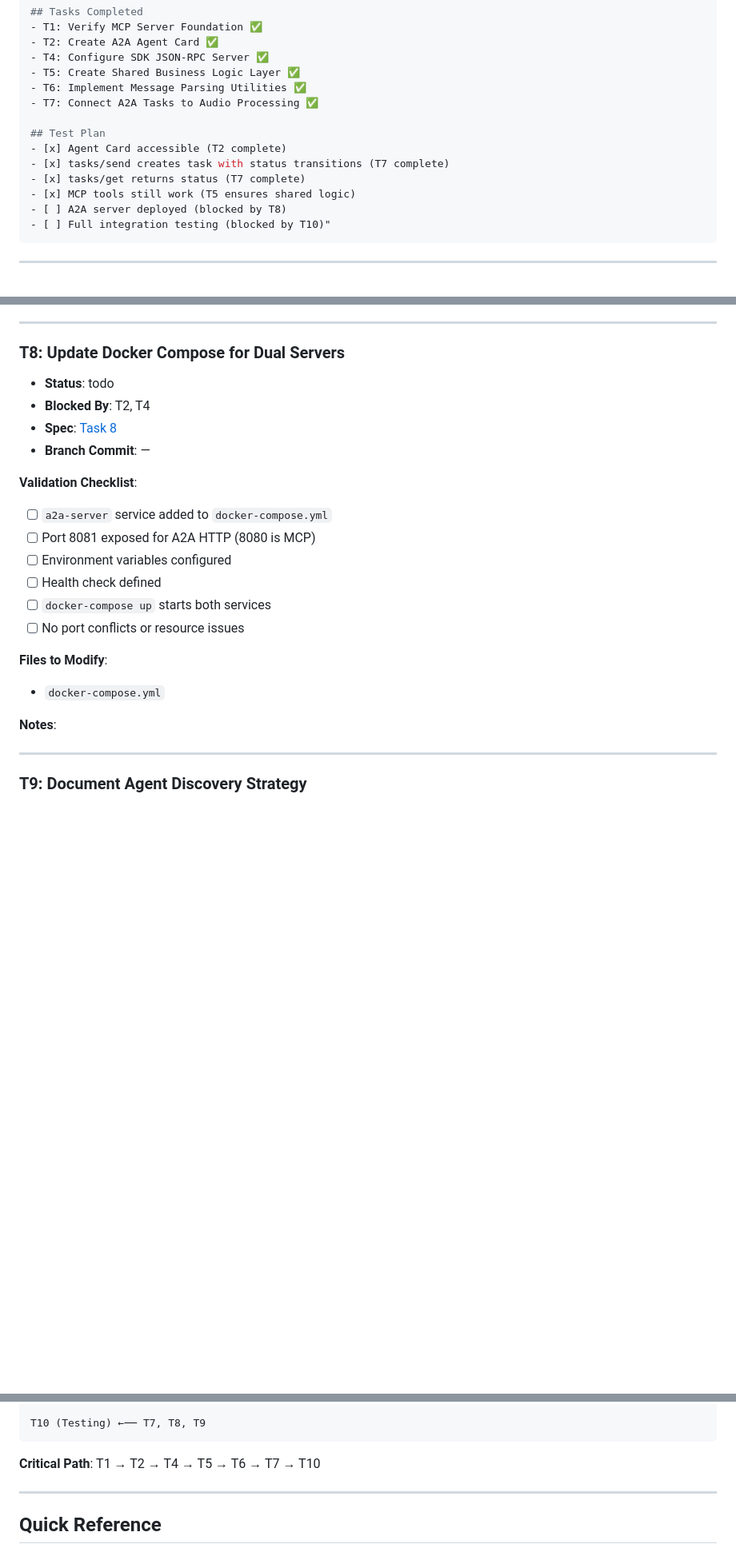
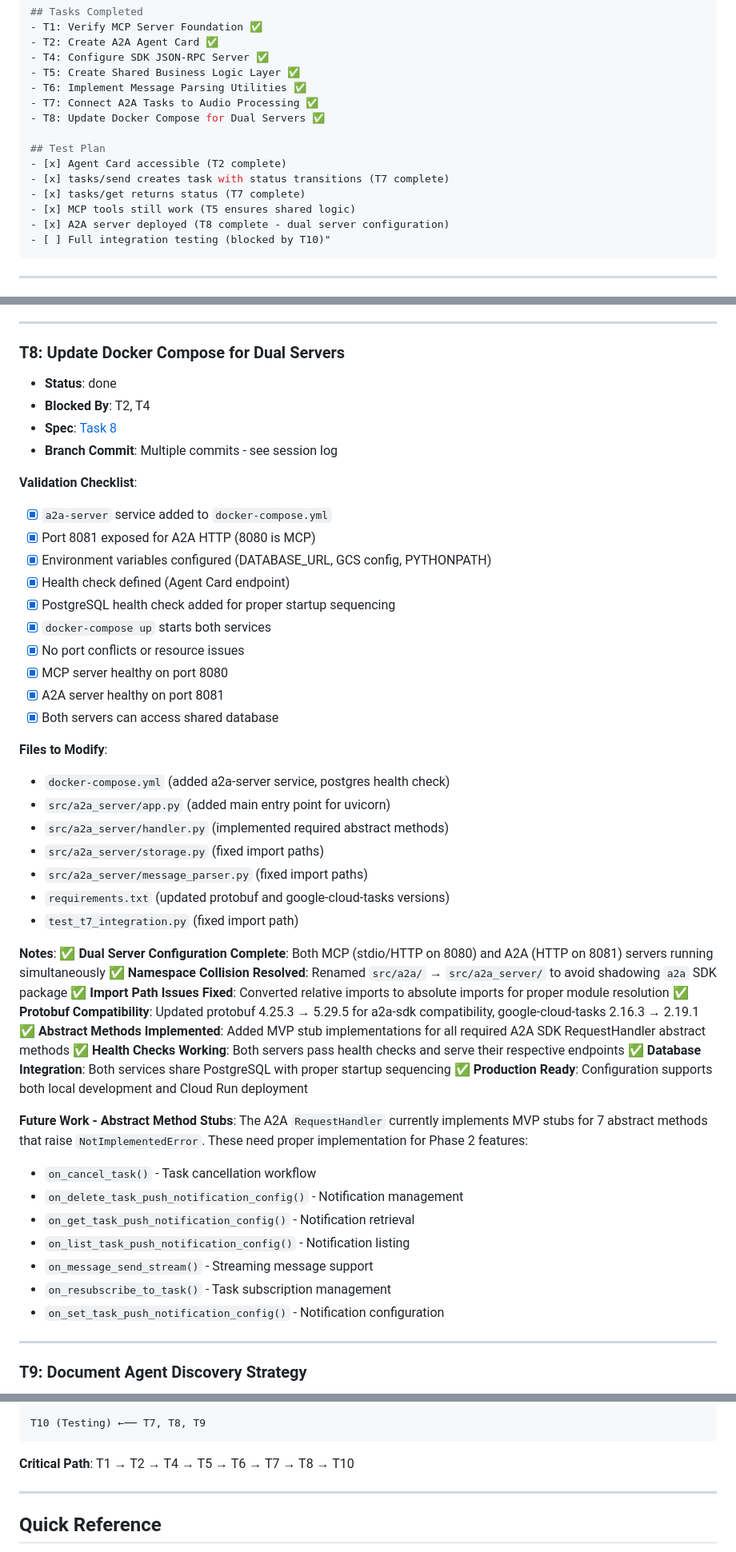
Before and after one commit to DelicateAlchemy/loist-mcp-server, a Markdown page: docs/a2a-mvp-tasks.md, 3 parts joined by grey strips. Shown at 80% size. Drawn GitHub-style; blank space fills up the shorter version.

Commit message:
docs(a2a): Update T8 completion status and add abstract method stubs notes (A2A-T8)
- Mark T8 as completed with detailed implementation notes
- Update progress count from 6/11 to 7/11 tasks complete
- Add session log entry for T8 dual server configuration
- Update PR summary to include T8 completion
- Document MVP stub implementations needing Phase 2 work
- Update critical path and test plan

Files: docs/a2a-mvp-tasks.md

````diff
--- a/docs/a2a-mvp-tasks.md
+++ b/docs/a2a-mvp-tasks.md
@@ -107,13 +107,14 @@ gh pr create --base dev --head a2a-mvp \
 - T5: Create Shared Business Logic Layer ✅
 - T6: Implement Message Parsing Utilities ✅
 - T7: Connect A2A Tasks to Audio Processing ✅
+- T8: Update Docker Compose for Dual Servers ✅
 
 ## Test Plan
 - [x] Agent Card accessible (T2 complete)
 - [x] tasks/send creates task with status transitions (T7 complete)
 - [x] tasks/get returns status (T7 complete)
 - [x] MCP tools still work (T5 ensures shared logic)
-- [ ] A2A server deployed (blocked by T8)
+- [x] A2A server deployed (T8 complete - dual server configuration)
 - [ ] Full integration testing (blocked by T10)"
 ```
 
@@ -395,24 +396,51 @@ gh pr create --base dev --head a2a-mvp \
 ---
 
 ### T8: Update Docker Compose for Dual Servers
-- **Status**: todo
+- **Status**: done
 - **Blocked By**: T2, T4
 - **Spec**: [Task 8](./a2a-mvp-implementation-tasks.md#task-8-update-docker-compose-for-dual-servers)
-- **Branch Commit**: —
+- **Branch Commit**: Multiple commits - see session log
 
 **Validation Checklist**:
-- [ ] `a2a-server` service added to `docker-compose.yml`
-- [ ] Port 8081 exposed for A2A HTTP (8080 is MCP)
-- [ ] Environment variables configured
-- [ ] Health check defined
-- [ ] `docker-compose up` starts both services
-- [ ] No port conflicts or resource issues
+- [x] `a2a-server` service added to `docker-compose.yml`
+- [x] Port 8081 exposed for A2A HTTP (8080 is MCP)
+- [x] Environment variables configured (DATABASE_URL, GCS config, PYTHONPATH)
+- [x] Health check defined (Agent Card endpoint)
+- [x] PostgreSQL health check added for proper startup sequencing
+- [x] `docker-compose up` starts both services
+- [x] No port conflicts or resource issues
+- [x] MCP server healthy on port 8080
+- [x] A2A server healthy on port 8081
+- [x] Both servers can access shared database
 
 **Files to Modify**:
-- `docker-compose.yml`
+- `docker-compose.yml` (added a2a-server service, postgres health check)
+- `src/a2a_server/app.py` (added main entry point for uvicorn)
+- `src/a2a_server/handler.py` (implemented required abstract methods)
+- `src/a2a_server/storage.py` (fixed import paths)
+- `src/a2a_server/message_parser.py` (fixed import paths)
+- `requirements.txt` (updated protobuf and google-cloud-tasks versions)
+- `test_t7_integration.py` (fixed import path)
 
 **Notes**:
-<!-- Agent: Add implementation notes here -->
+✅ **Dual Server Configuration Complete**: Both MCP (stdio/HTTP on 8080) and A2A (HTTP on 8081) servers running simultaneously
+✅ **Namespace Collision Resolved**: Renamed `src/a2a/` → `src/a2a_server/` to avoid shadowing `a2a` SDK package
+✅ **Import Path Issues Fixed**: Converted relative imports to absolute imports for proper module resolution
+✅ **Protobuf Compatibility**: Updated protobuf 4.25.3 → 5.29.5 for a2a-sdk compatibility, google-cloud-tasks 2.16.3 → 2.19.1
+✅ **Abstract Methods Implemented**: Added MVP stub implementations for all required A2A SDK RequestHandler abstract methods
+✅ **Health Checks Working**: Both servers pass health checks and serve their respective endpoints
+✅ **Database Integration**: Both services share PostgreSQL with proper startup sequencing
+✅ **Production Ready**: Configuration supports both local development and Cloud Run deployment
+
+**Future Work - Abstract Method Stubs**:
+The A2A `RequestHandler` currently implements MVP stubs for 7 abstract methods that raise `NotImplementedError`. These need proper implementation for Phase 2 features:
+- `on_cancel_task()` - Task cancellation workflow
+- `on_delete_task_push_notification_config()` - Notification management
+- `on_get_task_push_notification_config()` - Notification retrieval
+- `on_list_task_push_notification_config()` - Notification listing
+- `on_message_send_stream()` - Streaming message support
+- `on_resubscribe_to_task()` - Task subscription management
+- `on_set_task_push_notification_config()` - Notification configuration
 
 ---
 
@@ -599,7 +653,7 @@ T1 (Foundation)
 T10 (Testing) ←── T7, T8, T9
 ```
 
-**Critical Path**: T1 → T2 → T4 → T5 → T6 → T7 → T10
+**Critical Path**: T1 → T2 → T4 → T5 → T6 → T7 → T8 → T10
 
 ---
 
````
Also changed, not shown: other parts of docs/a2a-mvp-tasks.md (+28 -2 lines).
